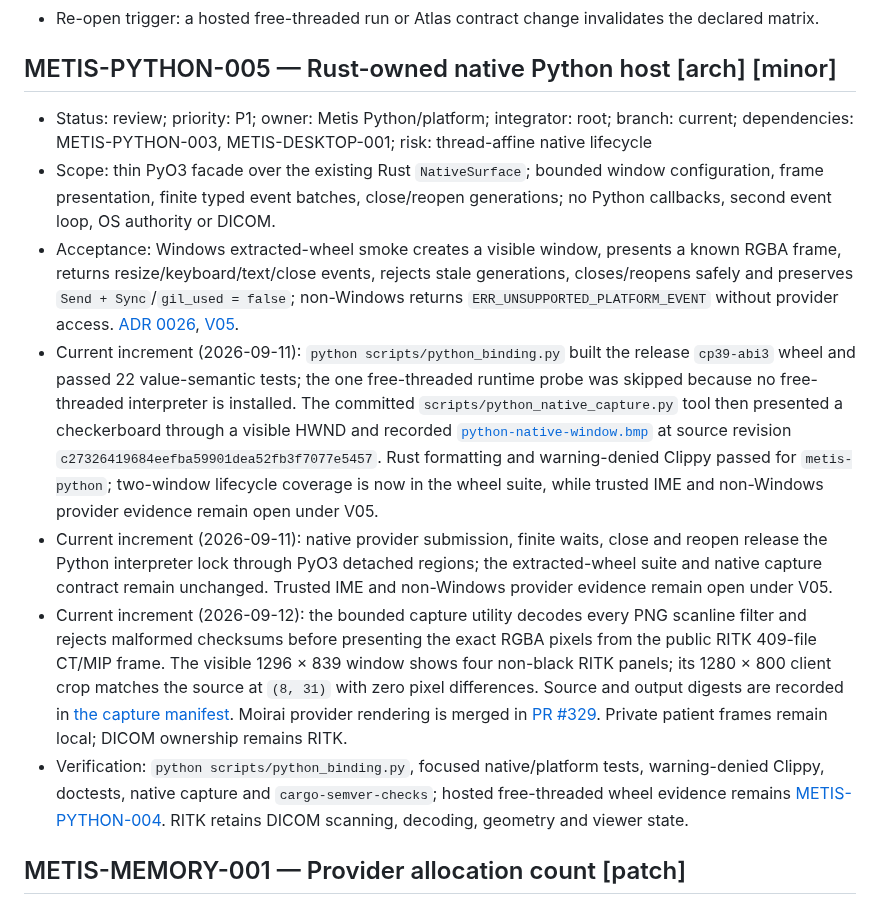
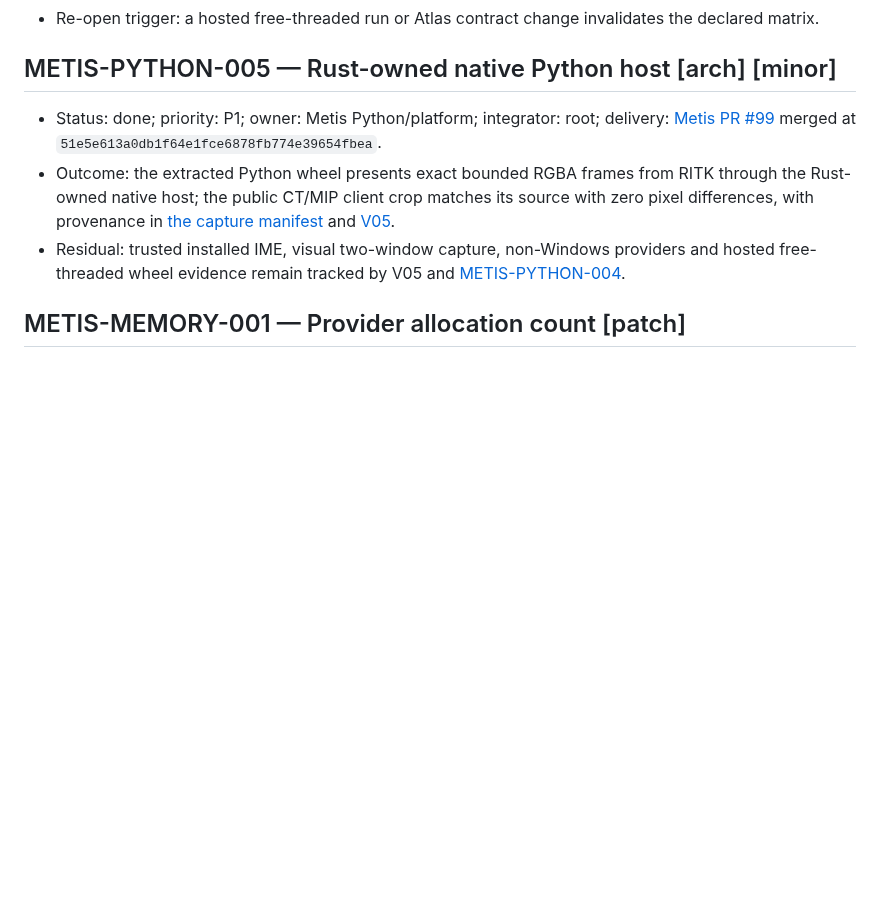
Before and after one commit to ryancinsight/metis, a Markdown page: backlog.md, the part around the change. Rendered like a GitHub page; blank space fills up the shorter version.

Commit message:
docs(metis-python): Close host item
Record the merged delivery and compact the completed board entry while retaining the V05 residuals.

Item: METIS-PYTHON-005

Refs: backlog.md#METIS-PYTHON-005

```diff
--- a/backlog.md
+++ b/backlog.md
@@ -182,13 +182,9 @@ an owner. “Unsupported” cannot replace delivery of a required mobile/native
 
 <a id="METIS-PYTHON-005"></a>
 ## METIS-PYTHON-005 — Rust-owned native Python host [arch] [minor]
-- Status: review; priority: P1; owner: Metis Python/platform; integrator: root; branch: current; dependencies: METIS-PYTHON-003, METIS-DESKTOP-001; risk: thread-affine native lifecycle
-- Scope: thin PyO3 facade over the existing Rust `NativeSurface`; bounded window configuration, frame presentation, finite typed event batches, close/reopen generations; no Python callbacks, second event loop, OS authority or DICOM.
-- Acceptance: Windows extracted-wheel smoke creates a visible window, presents a known RGBA frame, returns resize/keyboard/text/close events, rejects stale generations, closes/reopens safely and preserves `Send + Sync`/`gil_used = false`; non-Windows returns `ERR_UNSUPPORTED_PLATFORM_EVENT` without provider access. [ADR 0026](docs/adr/0026-python-native-host.md), [V05](docs/VERIFICATION.md#V05).
-- Current increment (2026-09-11): `python scripts/python_binding.py` built the release `cp39-abi3` wheel and passed 22 value-semantic tests; the one free-threaded runtime probe was skipped because no free-threaded interpreter is installed. The committed `scripts/python_native_capture.py` tool then presented a checkerboard through a visible HWND and recorded [`python-native-window.bmp`](docs/manual/images/python-native-window.bmp) at source revision `c27326419684eefba59901dea52fb3f7077e5457`. Rust formatting and warning-denied Clippy passed for `metis-python`; two-window lifecycle coverage is now in the wheel suite, while trusted IME and non-Windows provider evidence remain open under V05.
-- Current increment (2026-09-11): native provider submission, finite waits, close and reopen release the Python interpreter lock through PyO3 detached regions; the extracted-wheel suite and native capture contract remain unchanged. Trusted IME and non-Windows provider evidence remain open under V05.
-- Current increment (2026-09-12): the bounded capture utility decodes every PNG scanline filter and rejects malformed checksums before presenting the exact RGBA pixels from the public RITK 409-file CT/MIP frame. The visible 1296 × 839 window shows four non-black RITK panels; its 1280 × 800 client crop matches the source at `(8, 31)` with zero pixel differences. Source and output digests are recorded in [the capture manifest](docs/manual/images/python-native-captures.json). Moirai provider rendering is merged in [PR #329](https://github.com/ryancinsight/Moirai/pull/329). Private patient frames remain local; DICOM ownership remains RITK.
-- Verification: `python scripts/python_binding.py`, focused native/platform tests, warning-denied Clippy, doctests, native capture and `cargo-semver-checks`; hosted free-threaded wheel evidence remains [METIS-PYTHON-004](#METIS-PYTHON-004). RITK retains DICOM scanning, decoding, geometry and viewer state.
+- Status: done; priority: P1; owner: Metis Python/platform; integrator: root; delivery: [Metis PR #99](https://github.com/ryancinsight/metis/pull/99) merged at `51e5e613a0db1f64e1fce6878fb774e39654fbea`.
+- Outcome: the extracted Python wheel presents exact bounded RGBA frames from RITK through the Rust-owned native host; the public CT/MIP client crop matches its source with zero pixel differences, with provenance in [the capture manifest](docs/manual/images/python-native-captures.json) and [V05](docs/VERIFICATION.md#V05).
+- Residual: trusted installed IME, visual two-window capture, non-Windows providers and hosted free-threaded wheel evidence remain tracked by V05 and [METIS-PYTHON-004](#METIS-PYTHON-004).
 
 <a id="METIS-MEMORY-001"></a>
 ## METIS-MEMORY-001 — Provider allocation count [patch]
```
